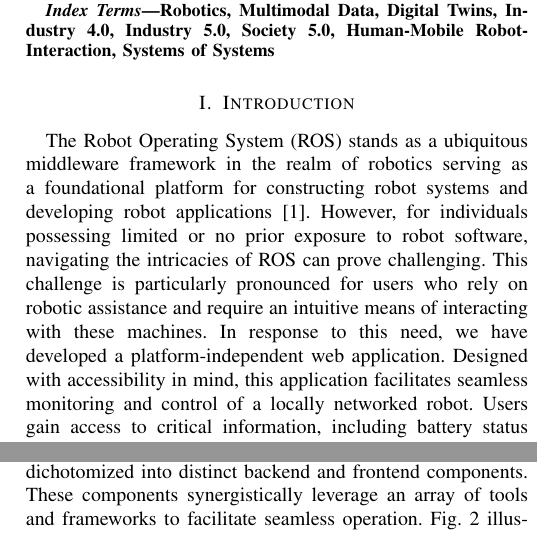
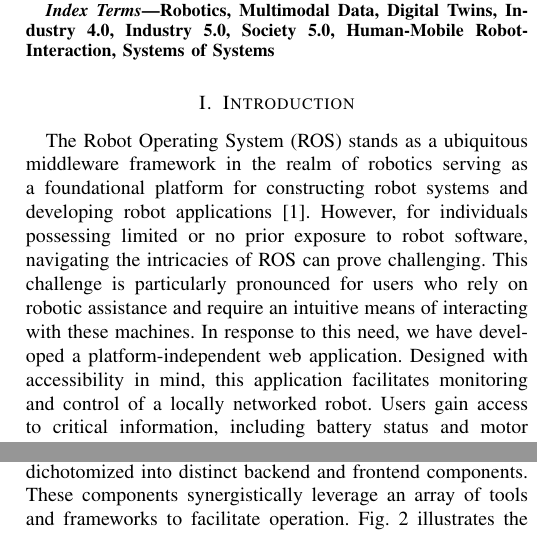
Before and after one commit to TKL01/Conference-MMAR24-Draft-TKL, a LaTeX paper (conference_101719.tex): two parts of the columns of pages 1 and 2 of 6, joined at a grey line, cut so that both start at the same text. Compiled offline with pdfLaTeX; a missing font is replaced by an installed copy or a similar font; a LaTeX package or settings file that is missing is left out.

Commit message:
reduced adjectives and words

```diff
--- a/conference_101719.tex
+++ b/conference_101719.tex
@@ -76,7 +76,7 @@ The Robot Operating System (ROS) stands as a ubiquitous middleware framework in
 However, for individuals possessing limited or no prior exposure to robot software, navigating the intricacies of ROS can prove challenging.
 This challenge is particularly pronounced for users who rely on robotic assistance and require an intuitive means of interacting with these machines.
 In response to this need, we have developed a platform-independent web application.
-Designed with accessibility in mind, this application facilitates seamless monitoring and control of a locally networked robot. Users gain access to critical information, including battery status and motor temperatures which are all presented through an intuitive web interface.
+Designed with accessibility in mind, this application facilitates monitoring and control of a locally networked robot. Users gain access to critical information, including battery status and motor temperatures which are all presented through an intuitive web interface.
 \begin{figure}[htp]
     \centerline{\includegraphics[width=8.9cm]{Pictures/huskyzed2.jpg}}
     \caption{The Husky UGV by Clearpath Robotics with an attached Zed 2i stereo camera}
@@ -86,5 +86,5 @@ Notably, this application is compatible with any device supporting web browsers,
 \\The robotic platform employed in our research is the Husky Unmanned Ground Vehicle (UGV) manufactured by Clearpath Robotics. This medium-sized mobile robot depicted in Fig. \ref{fig:huskyClearpath} operates on the ROS2 distribution Humble Hawksbill.
-The Husky UGV provides a substantial maximum payload capacity of 75 kg and is therefore suitable for transporting and accommodating various auxiliary components. Researchers can mount additional robots, peripherals and specialized tools on this versatile platform. Its robust design and adaptability make it an ideal choice for a wide range of robotic applications. \cite{huskyClearpath}
+The Husky UGV provides a maximum payload capacity of 75 kg and is therefore suitable for transporting various auxiliary components. Researchers can mount additional robots, peripherals and specialized tools on this versatile platform. Its robust design and adaptability make it an ideal choice for a wide range of robotic applications. \cite{huskyClearpath}
 
 \section{State of the Art}
 In \cite{kapic} a Python web application was developed with the Django framework that uses a single virtual joystick with the objective to teleoperate the TurtleSim robot within a simulation environment.
@@ -101,7 +101,7 @@ The web components were created using JavaScript. The Baxter robot is equipped w
 A live remote interaction platform called TeleRobot was developed in \cite{wang}. This is also based on Rosbridge to interact with serveral robots and WebRTC to transmit images and audio in real-time. The main focus of this platform is to make robots accessible to users. The robots are controlled via a control panel. Other features include live chat, live streams, user management and an integrated database.
 
 \section{Implementation and Design}
-The system architecture of our web application can be dichotomized into distinct backend and frontend components. These components synergistically leverage an array of tools and frameworks to facilitate seamless operation.
+The system architecture of our web application can be dichotomized into distinct backend and frontend components. These components synergistically leverage an array of tools and frameworks to facilitate operation.
 Fig. \ref{fig:loop} illustrates the general idea of the data loop between the Husky UGV robot and the web application.
 
 \subsection{Backend}
```
Also changed, not shown: conference_101719.pdf, conference_101719.tex (8 more changed lines), 3 other files.
